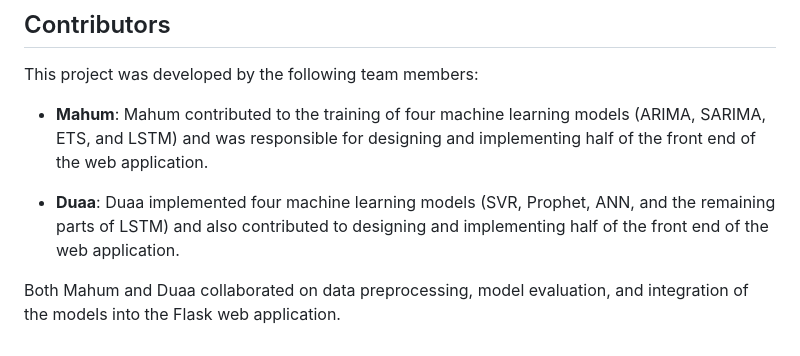
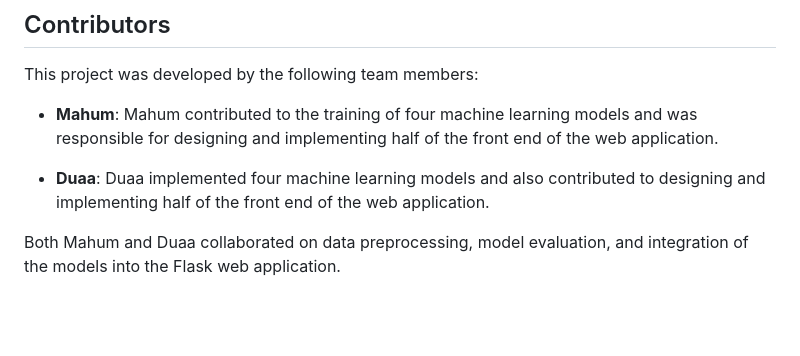
Before and after one commit to Duaa-Fatima/Sales-Price-prediction-using-8-models, a Markdown page: README.md, the part around the change. GitHub-like rendering; blank space fills up the shorter version.

```diff
--- a/README.md
+++ b/README.md
@@ -54,8 +54,8 @@ Sure, here's the updated contributors section in the README file:
 
 This project was developed by the following team members:
 
-- **Mahum**: Mahum contributed to the training of four machine learning models (ARIMA, SARIMA, ETS, and LSTM) and was responsible for designing and implementing half of the front end of the web application.
+- **Mahum**: Mahum contributed to the training of four machine learning models and was responsible for designing and implementing half of the front end of the web application.
 
-- **Duaa**: Duaa implemented four machine learning models (SVR, Prophet, ANN, and the remaining parts of LSTM) and also contributed to designing and implementing half of the front end of the web application.
+- **Duaa**: Duaa implemented four machine learning models and also contributed to designing and implementing half of the front end of the web application.
 
 Both Mahum and Duaa collaborated on data preprocessing, model evaluation, and integration of the models into the Flask web application.
```
